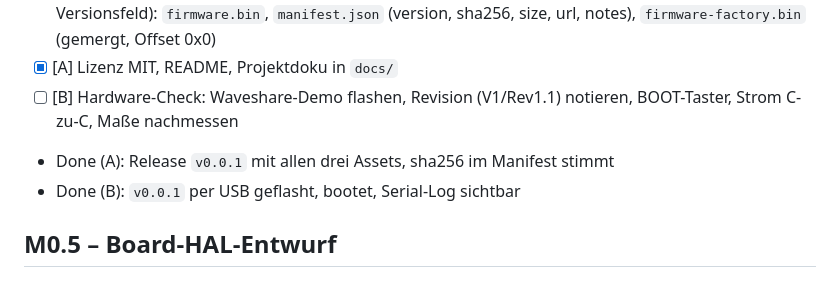
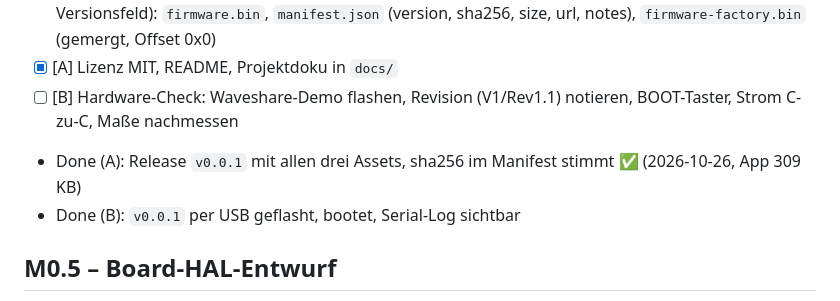
Before and after one commit to NilsAla/abfahrtstafel, a Markdown page: docs/ROADMAP.md, the part around the change. Rendered like a GitHub page.

```diff
--- a/docs/ROADMAP.md
+++ b/docs/ROADMAP.md
@@ -30,7 +30,7 @@ Jeder Meilenstein endet mit einem lauffähigen Build und getaggtem Release. „D
   `firmware.bin`, `manifest.json` (version, sha256, size, url, notes), `firmware-factory.bin` (gemergt, Offset 0x0)
 - [x] [A] Lizenz MIT, README, Projektdoku in `docs/`
 - [ ] [B] Hardware-Check: Waveshare-Demo flashen, Revision (V1/Rev1.1) notieren, BOOT-Taster, Strom C-zu-C, Maße nachmessen
-- Done (A): Release `v0.0.1` mit allen drei Assets, sha256 im Manifest stimmt
+- Done (A): Release `v0.0.1` mit allen drei Assets, sha256 im Manifest stimmt ✅ (2026-10-26, App 309 KB)
 - Done (B): `v0.0.1` per USB geflasht, bootet, Serial-Log sichtbar
 
 ## M0.5 – Board-HAL-Entwurf
```
Also changed, not shown: CLAUDE.md (+5 -2 lines).
